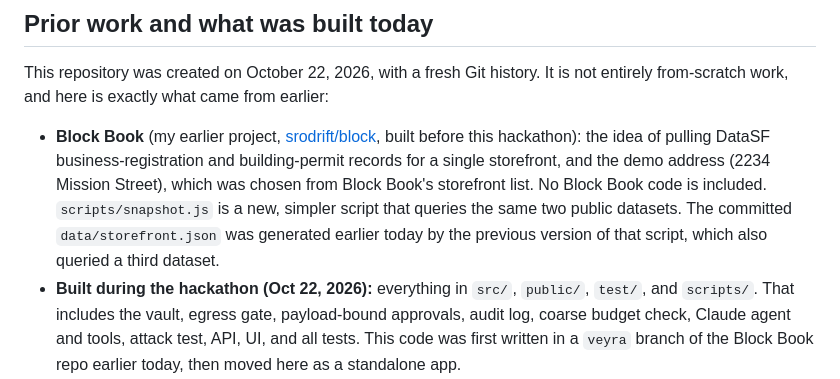
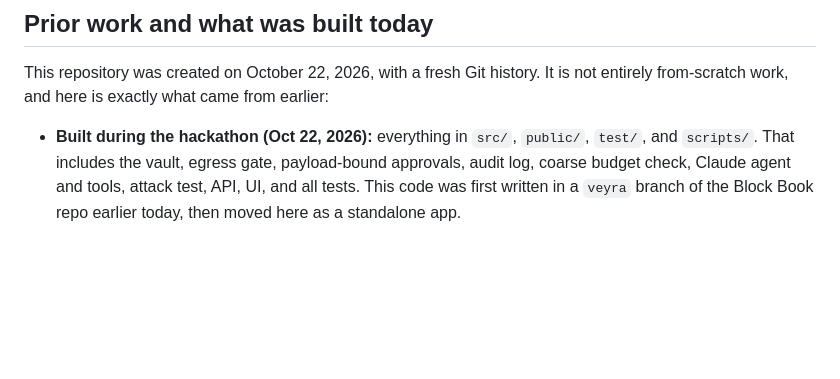
Before and after one commit to srodrift/hushwork, a Markdown page: README.md, the part around the change. Drawn GitHub-style; blank space fills up the shorter version.

```diff
--- a/README.md
+++ b/README.md
@@ -10,7 +10,6 @@ Built for the National Renaissance Hackathon at super{set}, October 22, 2026. Tr
 
 This repository was created on October 22, 2026, with a fresh Git history. It is not entirely from-scratch work, and here is exactly what came from earlier:
 
-- **Block Book** (my earlier project, [srodrift/block](https://github.com/srodrift/block), built before this hackathon): the idea of pulling DataSF business-registration and building-permit records for a single storefront, and the demo address (2234 Mission Street), which was chosen from Block Book's storefront list. No Block Book code is included. `scripts/snapshot.js` is a new, simpler script that queries the same two public datasets. The committed `data/storefront.json` was generated earlier today by the previous version of that script, which also queried a third dataset.
 - **Built during the hackathon (Oct 22, 2026):** everything in `src/`, `public/`, `test/`, and `scripts/`. That includes the vault, egress gate, payload-bound approvals, audit log, coarse budget check, Claude agent and tools, attack test, API, UI, and all tests. This code was first written in a `veyra` branch of the Block Book repo earlier today, then moved here as a standalone app.
 - **Design:** inspired by Apple's design principles (system typography, generous whitespace, soft cards). It uses no Apple branding or assets.
 
```
